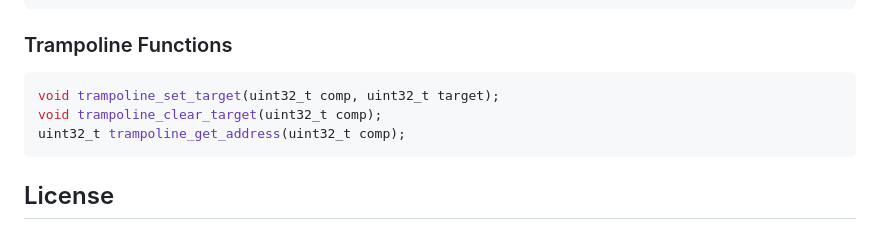
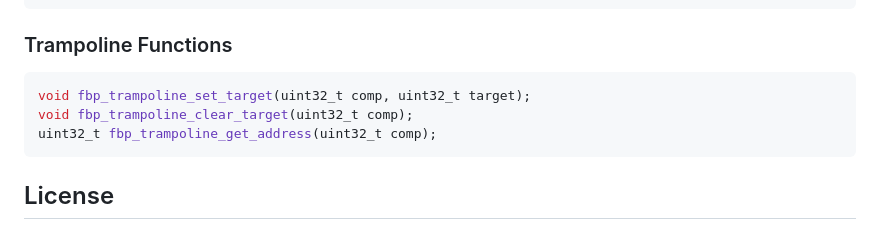
Before and after one commit to FASTSHIFT/FPBInject, a Markdown page: README.md, the part around the change. GitHub-like rendering.

Commit message:
docs: fix fbp_trampoline api name

````diff
--- a/README.md
+++ b/README.md
@@ -274,9 +274,9 @@ fpb_state_t fpb_get_state(void);                  // Get FPB state
 ### Trampoline Functions
 
 ```c
-void trampoline_set_target(uint32_t comp, uint32_t target);
-void trampoline_clear_target(uint32_t comp);
-uint32_t trampoline_get_address(uint32_t comp);
+void fbp_trampoline_set_target(uint32_t comp, uint32_t target);
+void fbp_trampoline_clear_target(uint32_t comp);
+uint32_t fbp_trampoline_get_address(uint32_t comp);
 ```
 
 ## License
````
